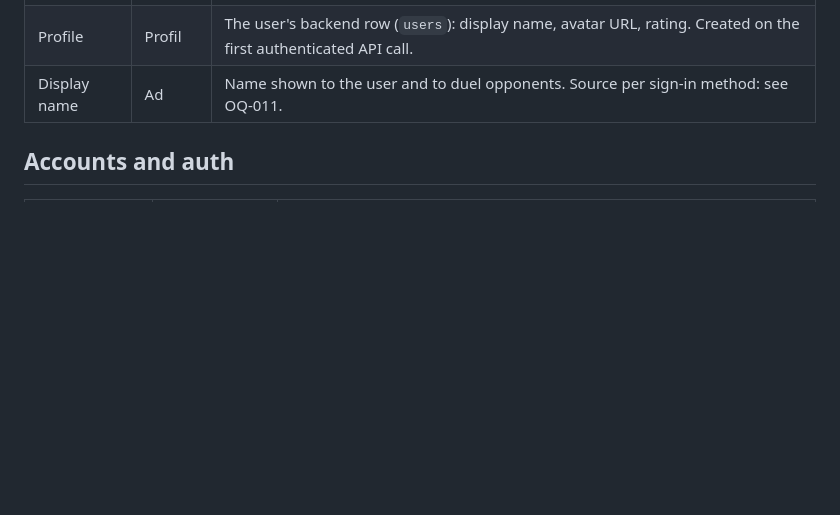
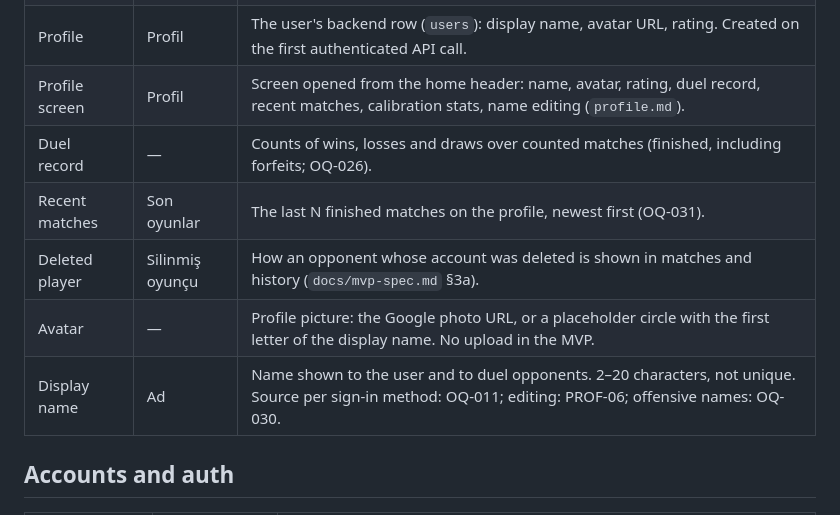
Before and after one commit to sabitsadiqli/Duello-Quiz, a Markdown page: docs/requirements/glossary.md, the part around one of its changes. GitHub-like rendering; blank space fills up the shorter version.

```diff
--- a/docs/requirements/glossary.md
+++ b/docs/requirements/glossary.md
@@ -48,5 +69,10 @@ a change there must be mirrored here. "—" means the term never appears in the
 | Profile | Profil | The user's backend row (`users`): display name, avatar URL, rating. Created on the first authenticated API call. |
-| Display name | Ad | Name shown to the user and to duel opponents. Source per sign-in method: see OQ-011. |
+| Profile screen | Profil | Screen opened from the home header: name, avatar, rating, duel record, recent matches, calibration stats, name editing (`profile.md`). |
+| Duel record | — | Counts of wins, losses and draws over counted matches (finished, including forfeits; OQ-026). |
+| Recent matches | Son oyunlar | The last N finished matches on the profile, newest first (OQ-031). |
+| Deleted player | Silinmiş oyunçu | How an opponent whose account was deleted is shown in matches and history (`docs/mvp-spec.md` §3a). |
+| Avatar | — | Profile picture: the Google photo URL, or a placeholder circle with the first letter of the display name. No upload in the MVP. |
+| Display name | Ad | Name shown to the user and to duel opponents. 2–20 characters, not unique. Source per sign-in method: OQ-011; editing: PROF-06; offensive names: OQ-030. |
 
 ## Accounts and auth
 
```
Also changed, not shown: other parts of docs/requirements/glossary.md (+23 -2 lines).
